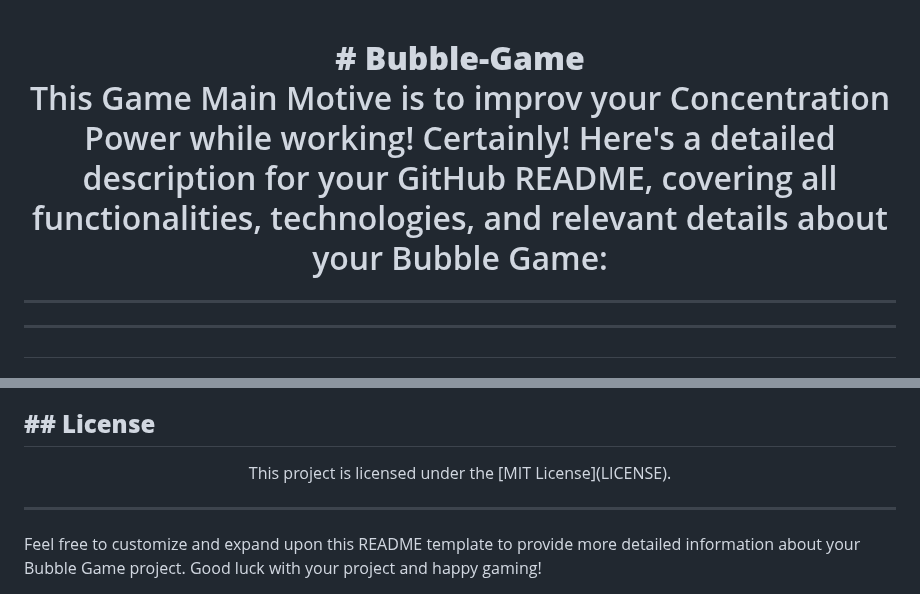
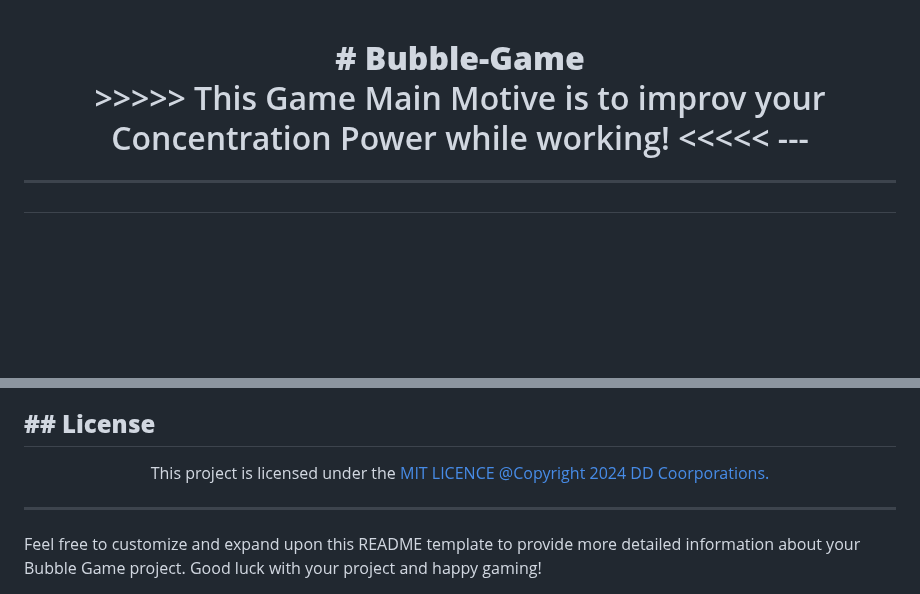
Before and after one commit to BlockNotes-4515/Bubble-Game, a Markdown page: README.md, 2 parts joined by grey strips. Rendered like a GitHub page; blank space fills up the shorter version.

```diff
--- a/README.md
+++ b/README.md
@@ -1,8 +1,6 @@
 <h1><center><b># Bubble-Game</b></center>
 <p align="center">
-This Game Main Motive is to improv your Concentration Power while working!
-Certainly! Here's a detailed description for your GitHub README, covering all functionalities, technologies, and relevant details about your Bubble Game:
-
+>>>>> This Game Main Motive is to improv your Concentration Power while working! <<<<<
 ---
 </p>
 <hr>
@@ -76,7 +74,7 @@ Contributions to the Bubble Game project are welcome! If you have any ideas for
 
 <h2><b>## License</b></h2>
 <p align="center">
-This project is licensed under the [MIT License](LICENSE).
+This project is licensed under the <a href="https://drive.google.com/file/d/1cwp2tO6gvFL62ZbQB4nPjYd5l2LOe2b1/view?usp=sharing">MIT LICENCE @Copyright 2024 DD Coorporations.</a>
 
 ---
 
```
Also changed, not shown: other parts of README.md (+2 -2 lines).
